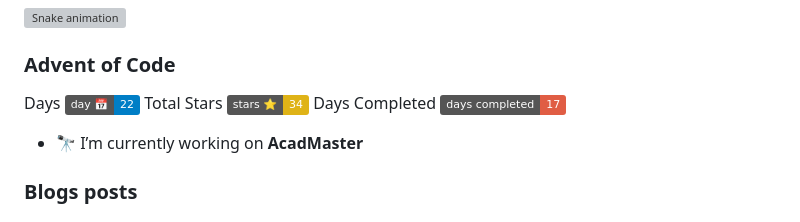
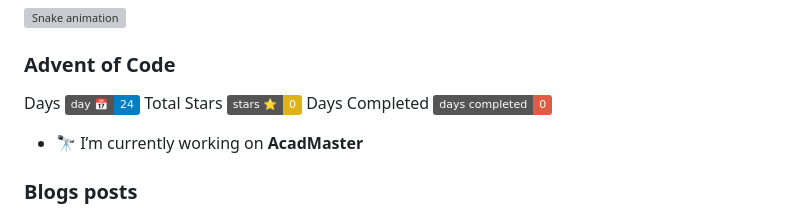
Before and after one commit to cowanweks/cowanweks, a Markdown page: README.md, the part around the change. Drawn GitHub-style; badges without logos; grey boxes are pictures that could not be loaded.

Commit message:
Update badges and stars

```diff
--- a/README.md
+++ b/README.md
@@ -18,9 +18,9 @@
 
 ###  Advent of Code
 
-Days ![](https://img.shields.io/badge/day%20📅-22-blue)
-Total Stars ![](https://img.shields.io/badge/stars%20⭐-34-yellow)
-Days Completed ![](https://img.shields.io/badge/days%20completed-17-red)
+Days ![](https://img.shields.io/badge/day%20📅-24-blue)
+Total Stars ![](https://img.shields.io/badge/stars%20⭐-0-yellow)
+Days Completed ![](https://img.shields.io/badge/days%20completed-0-red)
 
 - 🔭 I’m currently working on **AcadMaster**
 
```
